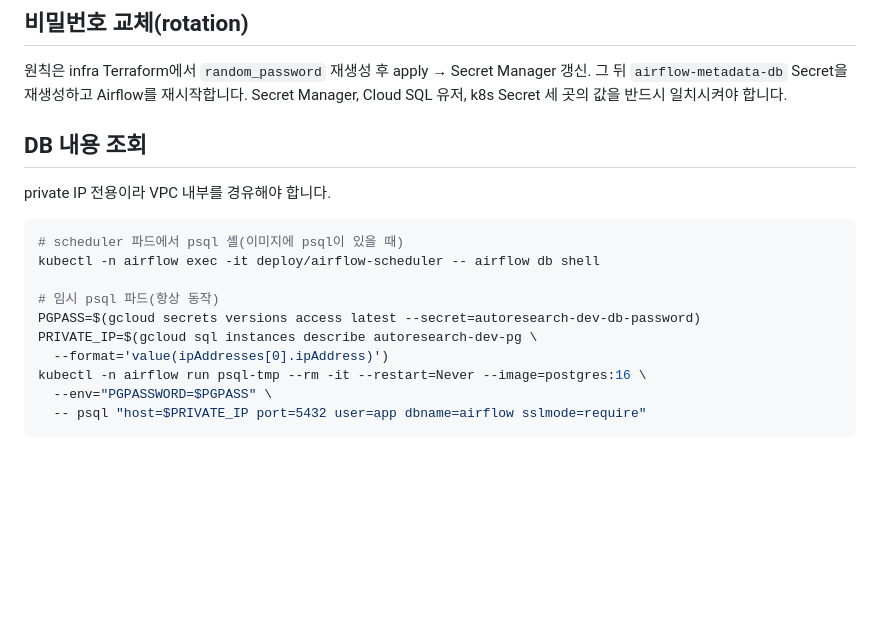
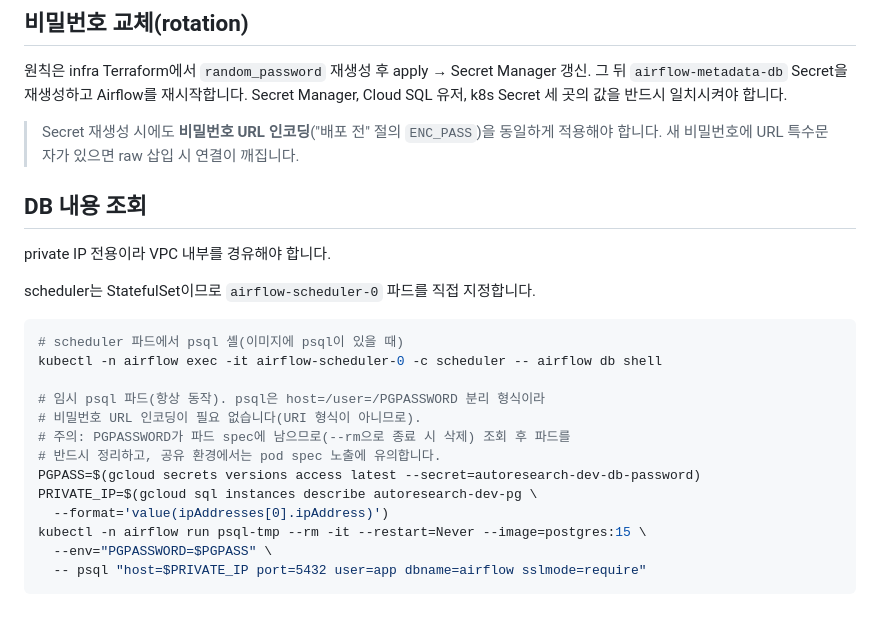
Before and after one commit to SKYAHO/Autoresearch-airflow, a Markdown page: docs/cloud-sql-metadata.md, the part around one of its changes. Rendered like a GitHub page; blank space fills up the shorter version.

````diff
--- a/docs/cloud-sql-metadata.md
+++ b/docs/cloud-sql-metadata.md
@@ -59,19 +125,27 @@ kubectl -n airflow create secret generic airflow-metadata-db \
 그 뒤 `airflow-metadata-db` Secret을 재생성하고 Airflow를 재시작합니다. Secret Manager,
 Cloud SQL 유저, k8s Secret 세 곳의 값을 반드시 일치시켜야 합니다.
 
+> Secret 재생성 시에도 **비밀번호 URL 인코딩**("배포 전" 절의 `ENC_PASS`)을 동일하게
+> 적용해야 합니다. 새 비밀번호에 URL 특수문자가 있으면 raw 삽입 시 연결이 깨집니다.
+
 ## DB 내용 조회
 
 private IP 전용이라 VPC 내부를 경유해야 합니다.
 
+scheduler는 StatefulSet이므로 `airflow-scheduler-0` 파드를 직접 지정합니다.
+
 ```bash
 # scheduler 파드에서 psql 셸(이미지에 psql이 있을 때)
-kubectl -n airflow exec -it deploy/airflow-scheduler -- airflow db shell
+kubectl -n airflow exec -it airflow-scheduler-0 -c scheduler -- airflow db shell
 
-# 임시 psql 파드(항상 동작)
+# 임시 psql 파드(항상 동작). psql은 host=/user=/PGPASSWORD 분리 형식이라
+# 비밀번호 URL 인코딩이 필요 없습니다(URI 형식이 아니므로).
+# 주의: PGPASSWORD가 파드 spec에 남으므로(--rm으로 종료 시 삭제) 조회 후 파드를
+# 반드시 정리하고, 공유 환경에서는 pod spec 노출에 유의합니다.
 PGPASS=$(gcloud secrets versions access latest --secret=autoresearch-dev-db-password)
 PRIVATE_IP=$(gcloud sql instances describe autoresearch-dev-pg \
   --format='value(ipAddresses[0].ipAddress)')
-kubectl -n airflow run psql-tmp --rm -it --restart=Never --image=postgres:16 \
+kubectl -n airflow run psql-tmp --rm -it --restart=Never --image=postgres:15 \
   --env="PGPASSWORD=$PGPASS" \
   -- psql "host=$PRIVATE_IP port=5432 user=app dbname=airflow sslmode=require"
 ```
````
Also changed, not shown: other parts of docs/cloud-sql-metadata.md (+75 -9 lines).
